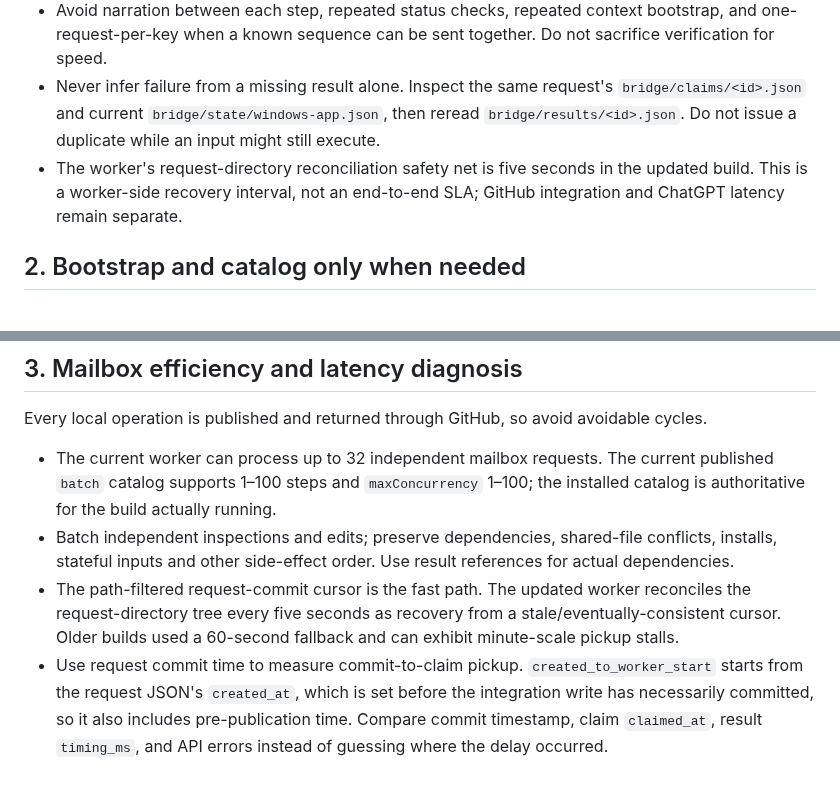
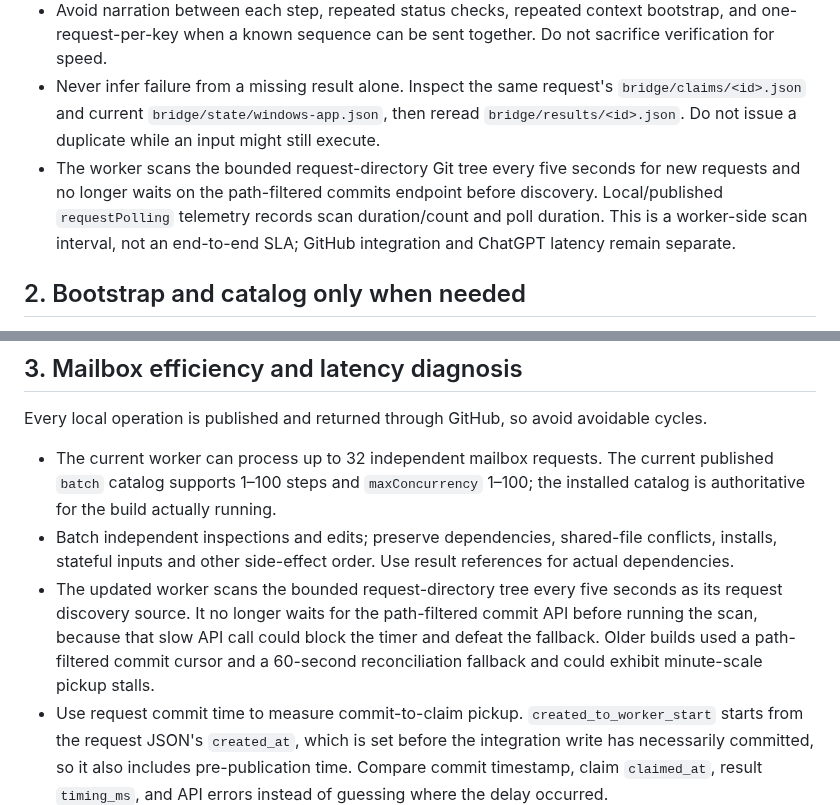
Before and after one commit to hashin9973-ux/idk, a Markdown page: docs/CHATGPT-DEVELOPER-WORKFLOW.md, 2 parts joined by grey strips. GitHub-like rendering; blank space fills up the shorter version.

Commit message:
Correct live workflow latency diagnosis

```diff
--- a/docs/CHATGPT-DEVELOPER-WORKFLOW.md
+++ b/docs/CHATGPT-DEVELOPER-WORKFLOW.md
@@ -20,7 +20,7 @@ When the task concerns the visible Windows desktop and passive Observe is alread
 - Use `observe=false` for a fast input sequence when you will read the passive Observe file directly and do not need Colab inference. Set `observe=true` only when the Colab screenshot-analysis report itself is needed to make the next decision.
 - Avoid narration between each step, repeated status checks, repeated context bootstrap, and one-request-per-key when a known sequence can be sent together. Do not sacrifice verification for speed.
 - Never infer failure from a missing result alone. Inspect the same request's `bridge/claims/<id>.json` and current `bridge/state/windows-app.json`, then reread `bridge/results/<id>.json`. Do not issue a duplicate while an input might still execute.
-- The worker's request-directory reconciliation safety net is five seconds in the updated build. This is a worker-side recovery interval, not an end-to-end SLA; GitHub integration and ChatGPT latency remain separate.
+- The worker scans the bounded request-directory Git tree every five seconds for new requests and no longer waits on the path-filtered commits endpoint before discovery. Local/published `requestPolling` telemetry records scan duration/count and poll duration. This is a worker-side scan interval, not an end-to-end SLA; GitHub integration and ChatGPT latency remain separate.
 
 ## 2. Bootstrap and catalog only when needed
 
@@ -39,7 +39,7 @@ Every local operation is published and returned through GitHub, so avoid avoidab
 
 - The current worker can process up to 32 independent mailbox requests. The current published `batch` catalog supports 1–100 steps and `maxConcurrency` 1–100; the installed catalog is authoritative for the build actually running.
 - Batch independent inspections and edits; preserve dependencies, shared-file conflicts, installs, stateful inputs and other side-effect order. Use result references for actual dependencies.
-- The path-filtered request-commit cursor is the fast path. The updated worker reconciles the request-directory tree every five seconds as recovery from a stale/eventually-consistent cursor. Older builds used a 60-second fallback and can exhibit minute-scale pickup stalls.
+- The updated worker scans the bounded request-directory tree every five seconds as its request discovery source. It no longer waits for the path-filtered commit API before running the scan, because that slow API call could block the timer and defeat the fallback. Older builds used a path-filtered commit cursor and a 60-second reconciliation fallback and could exhibit minute-scale pickup stalls.
 - Use request commit time to measure commit-to-claim pickup. `created_to_worker_start` starts from the request JSON's `created_at`, which is set before the integration write has necessarily committed, so it also includes pre-publication time. Compare commit timestamp, claim `claimed_at`, result `timing_ms`, and API errors instead of guessing where the delay occurred.
 - If `output_truncated` is true, status is `partial`, or a field says `OUTPUT EXTERNALIZED`, fetch all artifacts referenced in `artifacts[]`. For `tool_output_part`, concatenate all parts for the field in numeric part order; for `complete_result_part`, reconstruct the full result JSON before following its manifest. Check `artifact_errors`, stdout/stderr truncation and EOF/page markers before claiming complete output.
 
```
